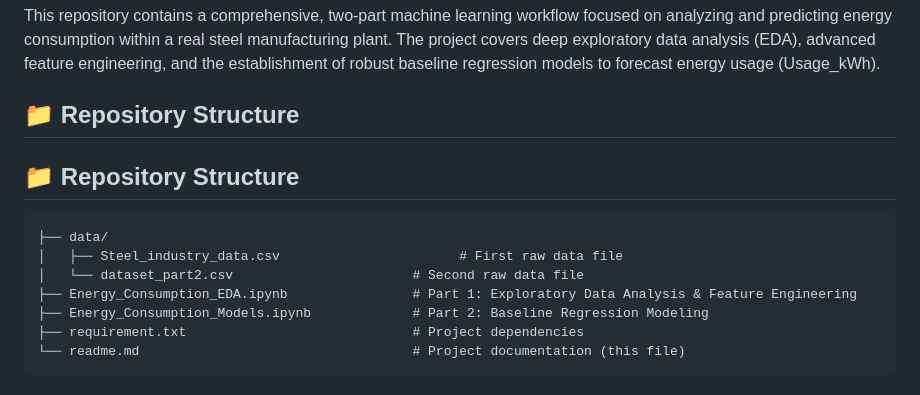
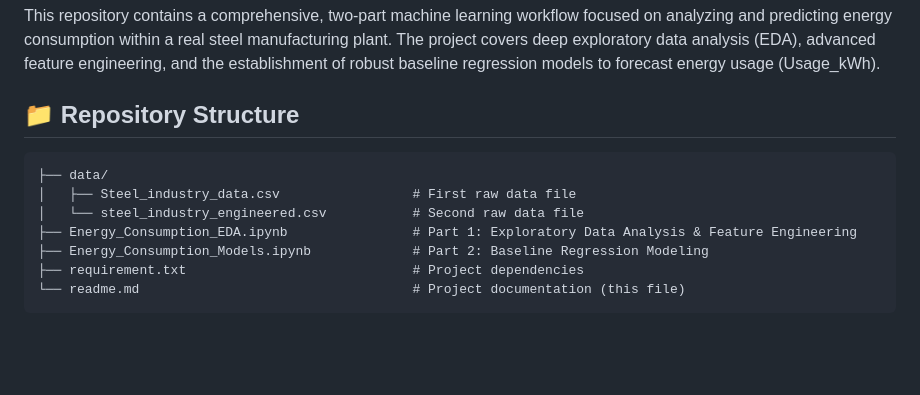
Before and after one commit to Hasan-zaman999/ITSimpleraInternship, a Markdown page: Steel_Industry_Project/README.md, the part around the change. Rendered like a GitHub page; blank space fills up the shorter version.

Commit message:
Revise repository structure in README.md
Updated repository structure in README to reflect changes in data files.

````diff
--- a/Steel_Industry_Project/README.md
+++ b/Steel_Industry_Project/README.md
@@ -4,12 +4,10 @@ This repository contains a comprehensive, two-part machine learning workflow foc
 
 ## 📁 Repository Structure
 
-## 📁 Repository Structure
-
 ```text
 ├── data/
-│   ├── Steel_industry_data.csv                       # First raw data file
-│   └── dataset_part2.csv                       # Second raw data file
+│   ├── Steel_industry_data.csv                 # First raw data file
+│   └── steel_industry_engineered.csv           # Second raw data file
 ├── Energy_Consumption_EDA.ipynb                # Part 1: Exploratory Data Analysis & Feature Engineering
 ├── Energy_Consumption_Models.ipynb             # Part 2: Baseline Regression Modeling
 ├── requirement.txt                             # Project dependencies
````
